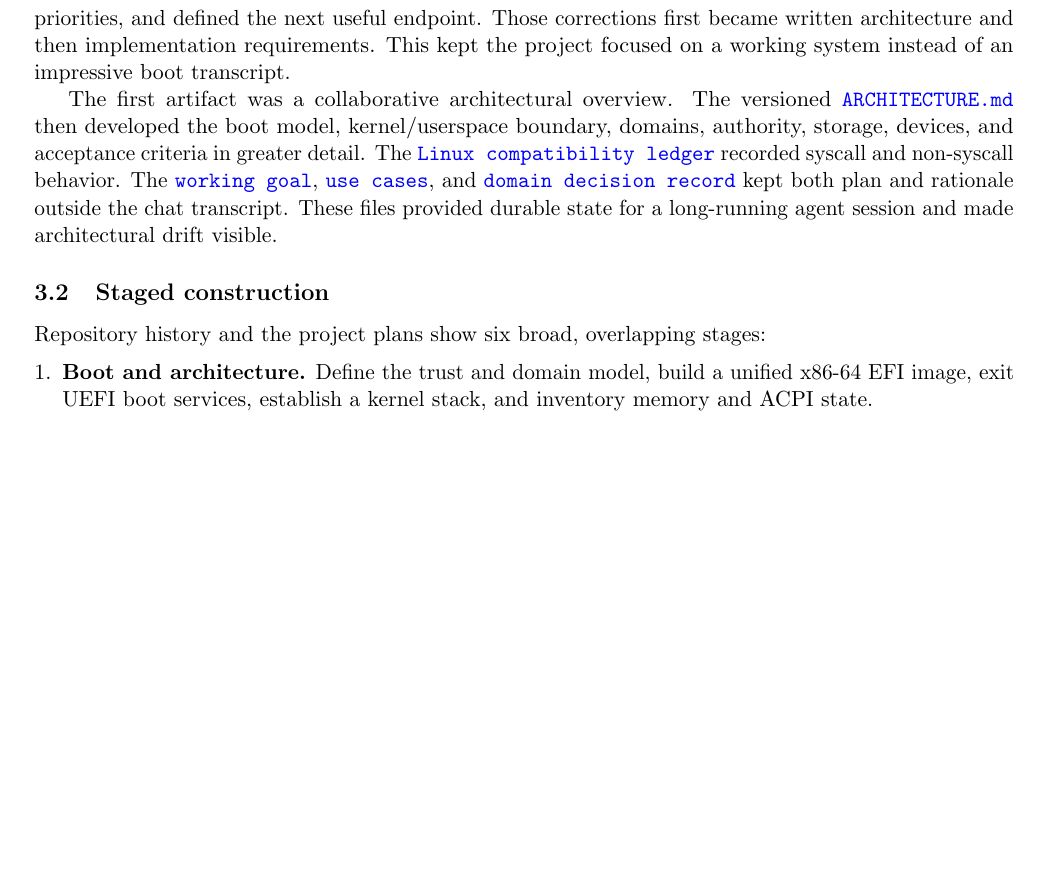
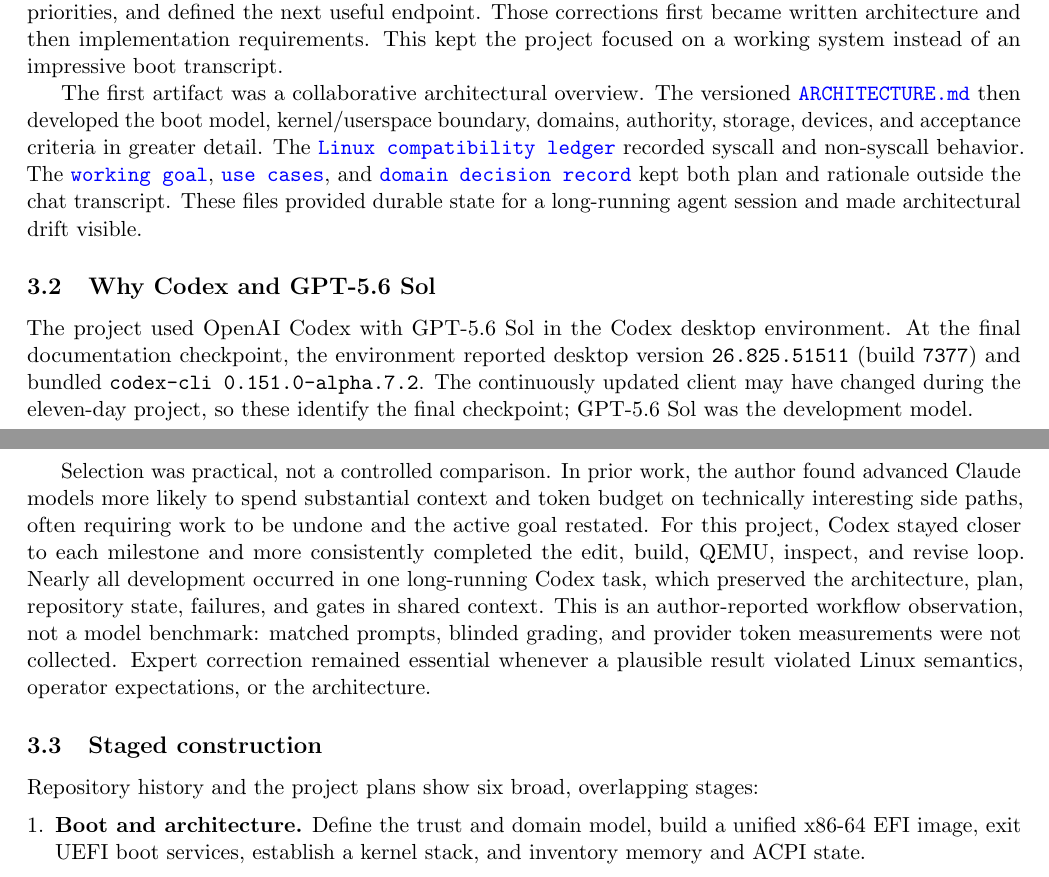
Before and after one commit to gmkurtzer/ginux, a LaTeX paper (docs/paper/ginux-ai-systems-report.tex): part of page 8 of 11 before the commit and two parts of pages 7 and 8 of 11 after it, the two joined at a grey line, cut so that both start at the same text, the shorter picture padded with empty space. Compiled offline with pdfLaTeX.

Commit message:
Explain Codex model selection
Signed-off-by: Gregory M. Kurtzer <gmkurtzer@gmail.com>

```diff
--- a/docs/paper/ginux-ai-systems-report.tex
+++ b/docs/paper/ginux-ai-systems-report.tex
@@ -1,17 +1,18 @@
 \documentclass[11pt]{article}
 
-\usepackage[margin=0.85in]{geometry}
+\usepackage[margin=0.8in]{geometry}
 \usepackage{booktabs}
 \usepackage{enumitem}
 \usepackage{hyperref}
 \usepackage{microtype}
+\setlength{\emergencystretch}{1em}
 
 \hypersetup{colorlinks=true,linkcolor=blue,citecolor=blue,urlcolor=blue}
 \setlist{nosep}
 
 \newcommand{\project}{Ginux}
 \newcommand{\modelname}{OpenAI Codex with GPT-5.6 Sol}
-\newcommand{\evaluatedcommit}{\texttt{d11c126a048a51fe\allowbreak{}7eb9c4105f31760a\allowbreak{}dd1027ea}}
+\newcommand{\evaluatedcommit}{\texttt{d11c126a048a\allowbreak{}51fe7eb9c410\allowbreak{}5f31760add10\allowbreak{}27ea}}
 \newcommand{\estimatedcost}{approximately USD~8,000}
 \newcommand{\repolink}[2]{\href{https://github.com/gmkurtzer/ginux/blob/d11c126a048a51fe7eb9c4105f31760add1027ea/#1}{\texttt{#2}}}
 \newcommand{\tcell}[1]{{\raggedright #1\par}}
@@ -510,6 +511,27 @@
 provided durable state for a long-running agent session and made architectural
 drift visible.
 
+\subsection{Why Codex and GPT-5.6 Sol}
+
+The project used \modelname{} in the Codex desktop environment. At the final
+documentation checkpoint, the environment reported desktop version
+\texttt{26.825.51511} (build \texttt{7377}) and bundled
+\texttt{codex-cli 0.151.0-alpha.7.2}. The continuously updated client may have
+changed during the eleven-day project, so these identify the final checkpoint;
+GPT-5.6 Sol was the development model.
+
+Selection was practical, not a controlled comparison. In prior work, the author
+found advanced Claude models more likely to spend substantial context and token
+budget on technically interesting side paths, often requiring work to be undone
+and the active goal restated. For this project, Codex stayed closer to each
+milestone and more consistently completed the edit, build, QEMU, inspect, and
+revise loop. Nearly all development occurred in one long-running Codex task,
+which preserved the architecture, plan, repository state, failures, and gates in
+shared context. This is an author-reported workflow observation, not a model
+benchmark: matched prompts, blinded grading, and provider token measurements
+were not collected. Expert correction remained essential whenever a plausible
+result violated Linux semantics, operator expectations, or the architecture.
+
 \begin{samepage}
 \subsection{Staged construction}
 
```
